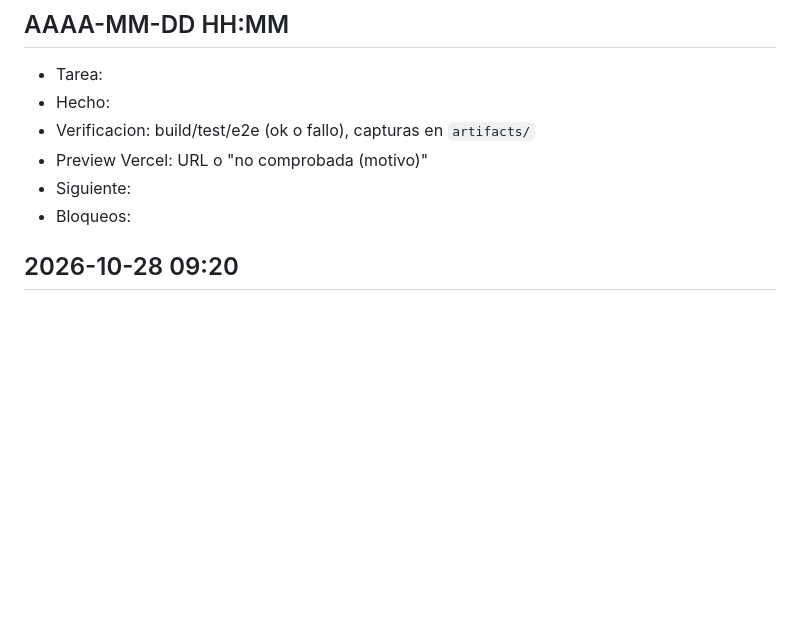
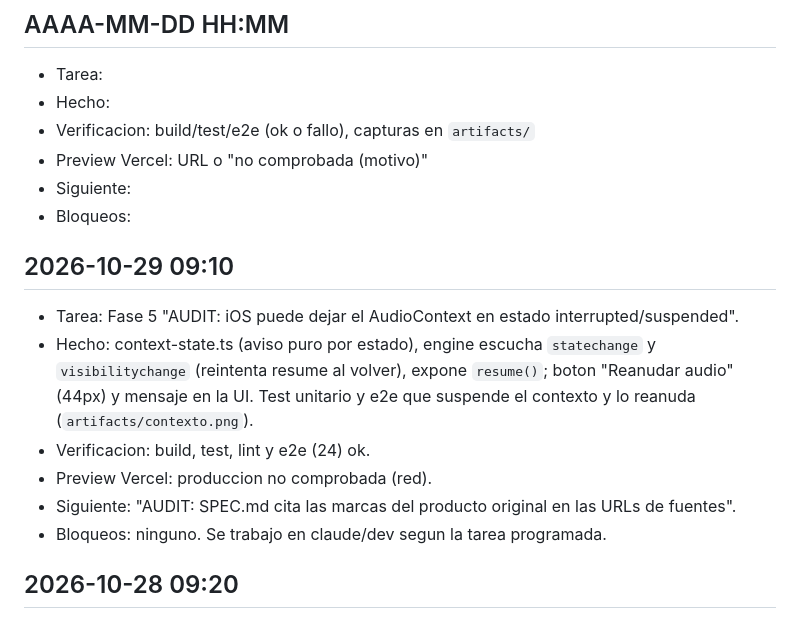
Before and after one commit to jesusburrueco/free-voclea, a Markdown page: docs/PROGRESS.md, the part around the change. GitHub-like rendering; blank space fills up the shorter version.

Commit message:
docs: progreso de la tarea de AudioContext interrumpido
Co-Authored-By: Claude Sonnet 5.5 <noreply@anthropic.com>
Claude-Session: https://claude.ai/code/session_015rvETT5Fxw4uZnEbitWRzA

```diff
--- a/docs/PROGRESS.md
+++ b/docs/PROGRESS.md
@@ -9,6 +9,14 @@ Formato por sesion (la mas reciente arriba, maximo 8 lineas):
 - Preview Vercel: URL o "no comprobada (motivo)"
 - Siguiente:
 - Bloqueos:
+
+## 2026-10-29 09:10
+- Tarea: Fase 5 "AUDIT: iOS puede dejar el AudioContext en estado interrupted/suspended".
+- Hecho: context-state.ts (aviso puro por estado), engine escucha `statechange` y `visibilitychange` (reintenta resume al volver), expone `resume()`; boton "Reanudar audio" (44px) y mensaje en la UI. Test unitario y e2e que suspende el contexto y lo reanuda (`artifacts/contexto.png`).
+- Verificacion: build, test, lint y e2e (24) ok.
+- Preview Vercel: produccion no comprobada (red).
+- Siguiente: "AUDIT: SPEC.md cita las marcas del producto original en las URLs de fuentes".
+- Bloqueos: ninguno. Se trabajo en claude/dev segun la tarea programada.
 
 ## 2026-10-28 09:20
 - Tarea: Fase 5 "AUDIT: el worklet reserva memoria en cada informe".
```
